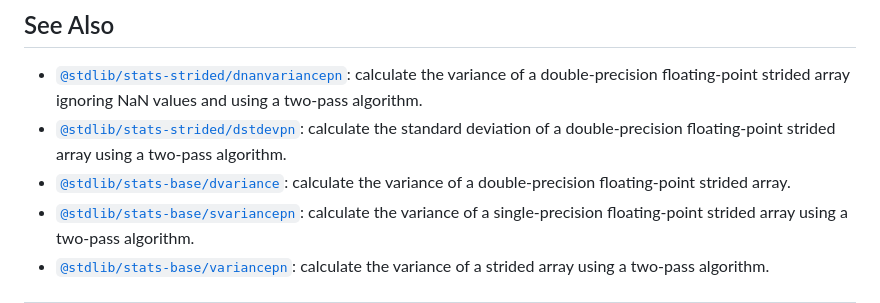
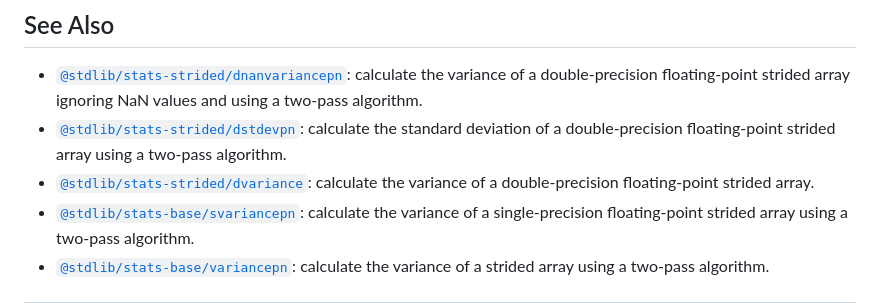
Before and after one commit to stdlib-js/stats-base-dvariancepn, a Markdown page: README.md, the part around one of its changes. GitHub-like rendering.

```diff
--- a/README.md
+++ b/README.md
@@ -384,7 +384,7 @@ int main( void ) {
 
 -   <span class="package-name">[`@stdlib/stats-strided/dnanvariancepn`][@stdlib/stats/strided/dnanvariancepn]</span><span class="delimiter">: </span><span class="description">calculate the variance of a double-precision floating-point strided array ignoring NaN values and using a two-pass algorithm.</span>
 -   <span class="package-name">[`@stdlib/stats-strided/dstdevpn`][@stdlib/stats/strided/dstdevpn]</span><span class="delimiter">: </span><span class="description">calculate the standard deviation of a double-precision floating-point strided array using a two-pass algorithm.</span>
--   <span class="package-name">[`@stdlib/stats-base/dvariance`][@stdlib/stats/base/dvariance]</span><span class="delimiter">: </span><span class="description">calculate the variance of a double-precision floating-point strided array.</span>
+-   <span class="package-name">[`@stdlib/stats-strided/dvariance`][@stdlib/stats/strided/dvariance]</span><span class="delimiter">: </span><span class="description">calculate the variance of a double-precision floating-point strided array.</span>
 -   <span class="package-name">[`@stdlib/stats-base/svariancepn`][@stdlib/stats/base/svariancepn]</span><span class="delimiter">: </span><span class="description">calculate the variance of a single-precision floating-point strided array using a two-pass algorithm.</span>
 -   <span class="package-name">[`@stdlib/stats-base/variancepn`][@stdlib/stats/base/variancepn]</span><span class="delimiter">: </span><span class="description">calculate the variance of a strided array using a two-pass algorithm.</span>
 
```
Also changed, not shown: other parts of README.md (+1 -1 lines), CHANGELOG.md (+1 -0 lines).
